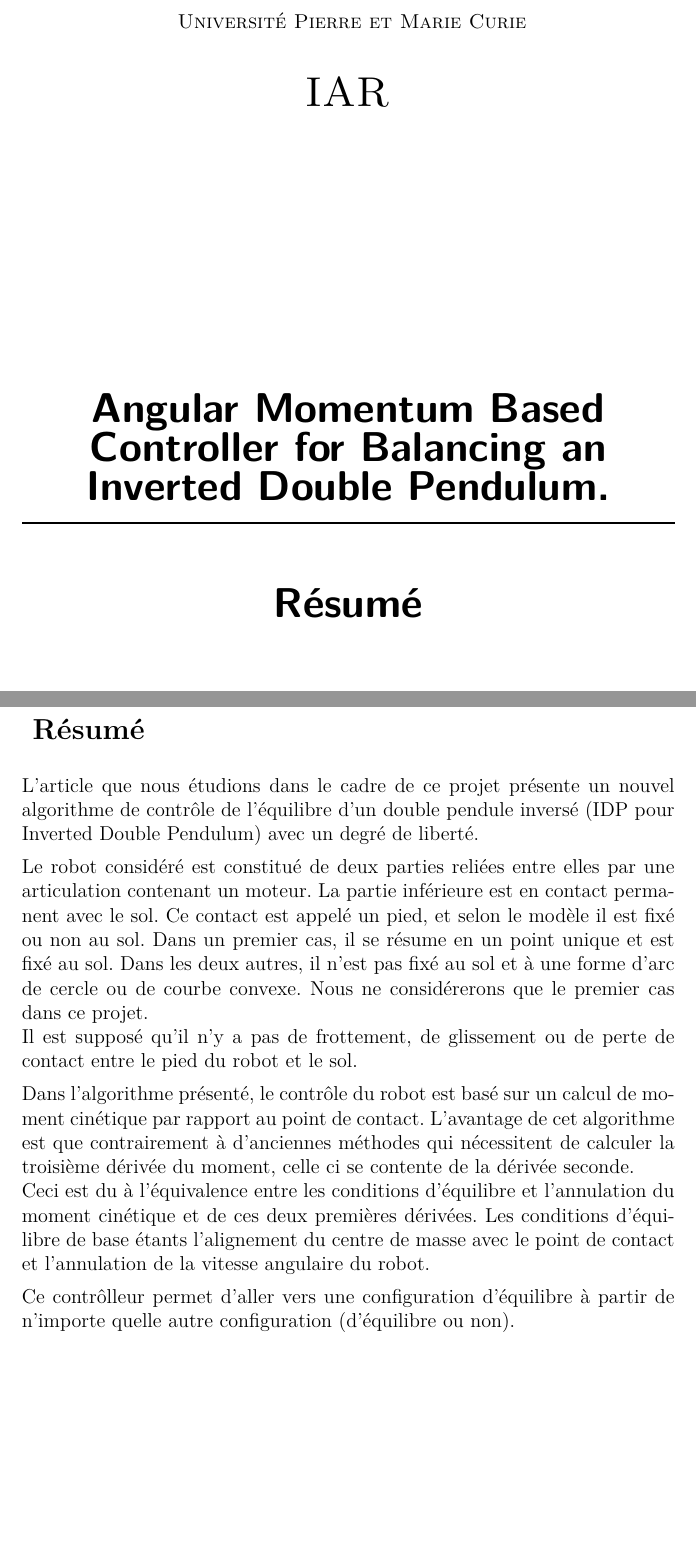
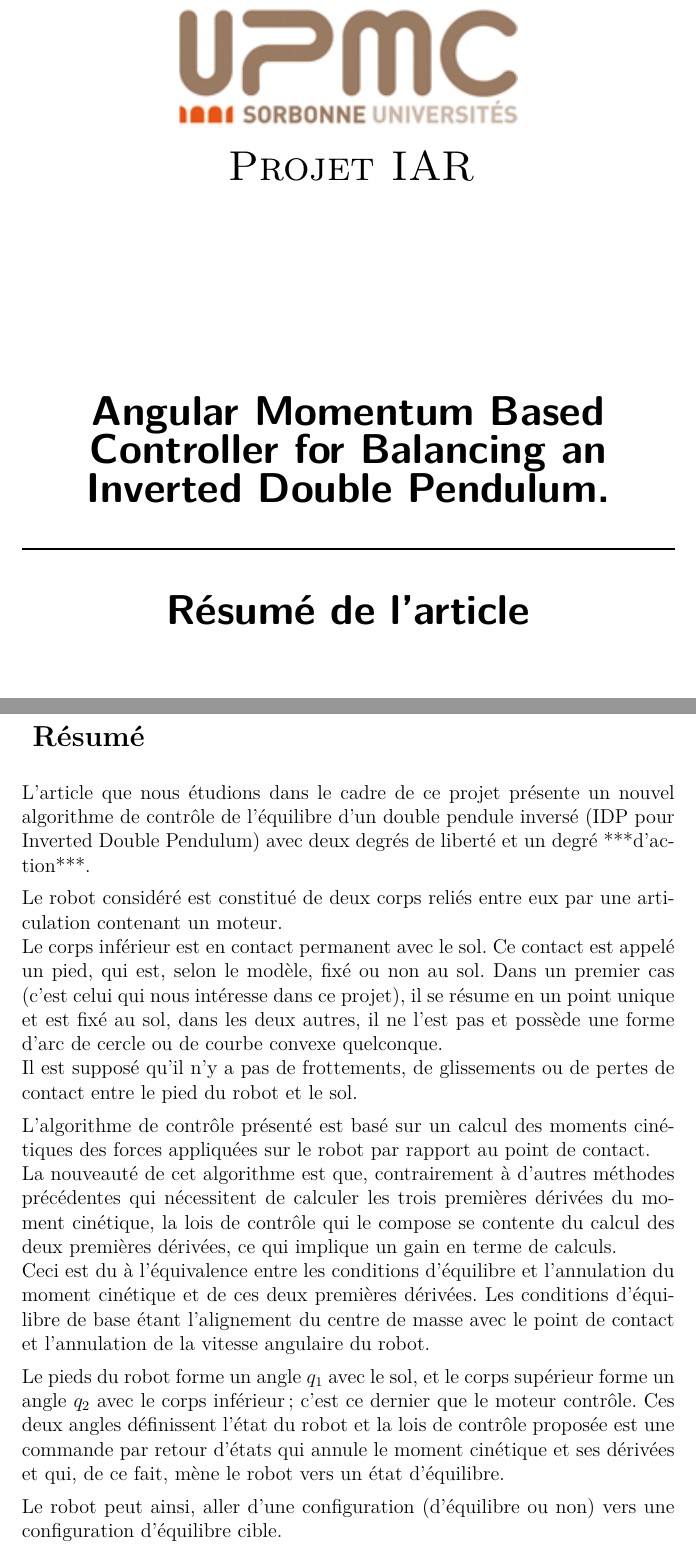
Before and after one commit to T-800/Projet_IAR, a LaTeX document (rapport_1-12/rapport.tex): two parts of pages 1 and 2 of 2, joined at a grey line, cut at the place of the change, the shorter picture padded with empty space. Compiled offline with pdfLaTeX.

Commit message:
rapport version 1.0

```diff
--- a/rapport_1-12/rapport.tex
+++ b/rapport_1-12/rapport.tex
@@ -30,14 +30,15 @@
   \begin{sffamily}
   \begin{center}
 
-    \textsc{ Université Pierre et Marie Curie \\[1cm] \huge IAR}\\[6cm]
+    \includegraphics{logo.png}\\[0.5cm]
+
+    \textsc{ \huge Projet IAR }\\[4.5cm]
 
 
-    \textsc{\huge \bfseries Angular Momentum Based Controller for Balancing an Inverted Double Pendulum.}\\
+    \textsc{\huge \bfseries Angular Momentum Based Controller for Balancing an Inverted Double Pendulum.}\\[0.5cm]
     % Title
-    \HRule \\[0.4cm]
-    ~~\\
-    \huge \bfseries Résumé
+    \bfseries \HRule \\[0.5cm]
+    \huge \bfseries Résumé de l'article
 
 ~~\\
 ~~\\
@@ -60,17 +61,19 @@
 
 \section*{ Résumé }
 
-L'article que nous étudions dans le cadre de ce projet présente un nouvel algorithme de contrôle de l'équilibre d'un double pendule inversé (IDP pour Inverted Double Pendulum) avec un degré de liberté.
+L'article que nous étudions dans le cadre de ce projet présente un nouvel algorithme de contrôle de l'équilibre d'un double pendule inversé (IDP pour Inverted Double Pendulum) avec deux degrés de liberté et un degré ***d'action***.
 
-Le robot considéré est constitué de deux parties reliées entre elles par une articulation contenant un moteur. La partie inférieure est en contact permanent avec le sol. Ce contact est appelé un pied, et selon le modèle il est fixé ou non au sol. Dans un premier cas, il se résume en un point unique et est fixé au sol. Dans les deux autres, il n'est pas fixé au sol et à une forme d'arc de cercle ou de courbe convexe. Nous ne considérerons que le premier cas dans ce projet.\\
-Il est supposé qu'il n'y a pas de frottement, de glissement ou de perte de contact entre le pied du robot et le sol.
+Le robot considéré est constitué de deux corps reliés entre eux par une articulation contenant un moteur.\\
+Le corps inférieur est en contact permanent avec le sol. Ce contact est appelé un pied, qui est, selon le modèle, fixé ou non au sol. Dans un premier cas (c'est celui qui nous intéresse dans ce projet), il se résume en un point unique et est fixé au sol, dans les deux autres, il ne l'est pas et possède une forme d'arc de cercle ou de courbe convexe quelconque.\\
+Il est supposé qu'il n'y a pas de frottements, de glissements ou de pertes de contact entre le pied du robot et le sol.
 
-%Le pieds du robot forme un angle $q_1$ avec le sol, c'est cet angle que l'on contrôle.
+L'algorithme de contrôle présenté est basé sur un calcul des moments cinétiques des forces appliquées sur le robot par rapport au point de contact.\\
+La nouveauté de cet algorithme est que, contrairement à d'autres méthodes précédentes qui nécessitent de calculer les trois premières dérivées du moment cinétique, la lois de contrôle qui le compose se contente du calcul des deux premières dérivées, ce qui implique un gain en terme de calculs.\\
+Ceci est du à l'équivalence entre les conditions d'équilibre et l'annulation du moment cinétique et de ces deux premières dérivées. Les conditions d'équilibre de base étant l'alignement du centre de masse avec le point de contact et l'annulation de la vitesse angulaire du robot.
 
-Dans l'algorithme présenté, le contrôle du robot est basé sur un calcul de moment cinétique par rapport au point de contact. L'avantage de cet algorithme est que contrairement à d'anciennes méthodes qui nécessitent de calculer la troisième dérivée du moment, celle ci se contente de la dérivée seconde.\\
-Ceci est du à l'équivalence entre les conditions d'équilibre et l'annulation du moment cinétique et de ces deux premières dérivées. Les conditions d'équilibre de base étants l'alignement du centre de masse avec le point de contact et l'annulation de la vitesse angulaire du robot.
+Le pieds du robot forme un angle $q_1$ avec le sol, et le corps supérieur forme un angle $q_2$ avec le corps inférieur; c'est ce dernier que le moteur contrôle. Ces deux angles définissent l'état du robot et la lois de contrôle proposée est une commande par retour d'états qui annule le moment cinétique et ses dérivées et qui, de ce fait, mène le robot vers un état d'équilibre.
 
-Ce contrôlleur permet d'aller vers une configuration d'équilibre à partir de n'importe quelle autre configuration (d'équilibre ou non).
+Le robot peut ainsi, aller d'une configuration (d'équilibre ou non) vers une configuration d'équilibre cible.
 
 
 
```
Also changed, not shown: rapport_1-12/logo.png (added), rapport_1-12/rapport.pdf.
